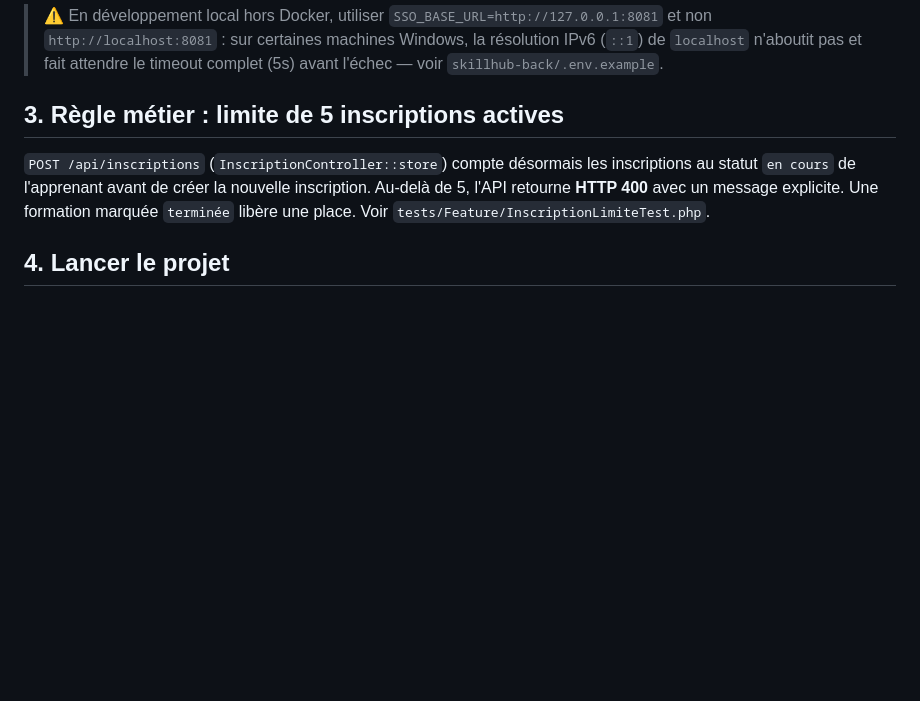
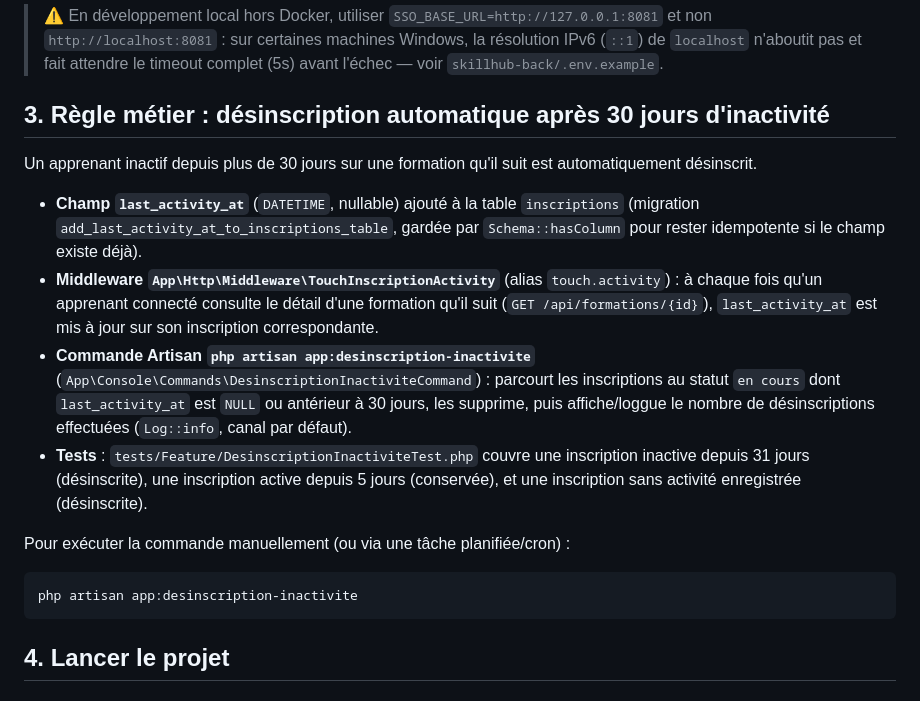
Before and after one commit to Nicia07/skillhub-ec06, a Markdown page: README.md, the part around the change. Rendered like a GitHub page; blank space fills up the shorter version.

Commit message:
docs: decrire la regle metier reelle (desinscription apres 30j d'inactivite)

````diff
--- a/README.md
+++ b/README.md
@@ -92,13 +92,32 @@ hashé en BCrypt côté SSO) et renvoie un JWT ; **409** si l'email existe déj
 > IPv6 (`::1`) de `localhost` n'aboutit pas et fait attendre le timeout complet
 > (5s) avant l'échec — voir `skillhub-back/.env.example`.
 
-## 3. Règle métier : limite de 5 inscriptions actives
+## 3. Règle métier : désinscription automatique après 30 jours d'inactivité
 
-`POST /api/inscriptions` (`InscriptionController::store`) compte désormais les
-inscriptions au statut `en cours` de l'apprenant avant de créer la nouvelle
-inscription. Au-delà de 5, l'API retourne **HTTP 400** avec un message
-explicite. Une formation marquée `terminée` libère une place. Voir
-`tests/Feature/InscriptionLimiteTest.php`.
+Un apprenant inactif depuis plus de 30 jours sur une formation qu'il suit est
+automatiquement désinscrit.
+
+- **Champ `last_activity_at`** (`DATETIME`, nullable) ajouté à la table
+  `inscriptions` (migration `add_last_activity_at_to_inscriptions_table`,
+  gardée par `Schema::hasColumn` pour rester idempotente si le champ existe déjà).
+- **Middleware `App\Http\Middleware\TouchInscriptionActivity`** (alias `touch.activity`) :
+  à chaque fois qu'un apprenant connecté consulte le détail d'une formation
+  qu'il suit (`GET /api/formations/{id}`), `last_activity_at` est mis à jour
+  sur son inscription correspondante.
+- **Commande Artisan `php artisan app:desinscription-inactivite`**
+  (`App\Console\Commands\DesinscriptionInactiviteCommand`) : parcourt les
+  inscriptions au statut `en cours` dont `last_activity_at` est `NULL` ou
+  antérieur à 30 jours, les supprime, puis affiche/loggue le nombre de
+  désinscriptions effectuées (`Log::info`, canal par défaut).
+- **Tests** : `tests/Feature/DesinscriptionInactiviteTest.php` couvre une
+  inscription inactive depuis 31 jours (désinscrite), une inscription active
+  depuis 5 jours (conservée), et une inscription sans activité enregistrée
+  (désinscrite).
+
+Pour exécuter la commande manuellement (ou via une tâche planifiée/cron) :
+```bash
+php artisan app:desinscription-inactivite
+```
 
 ## 4. Lancer le projet
 
````
